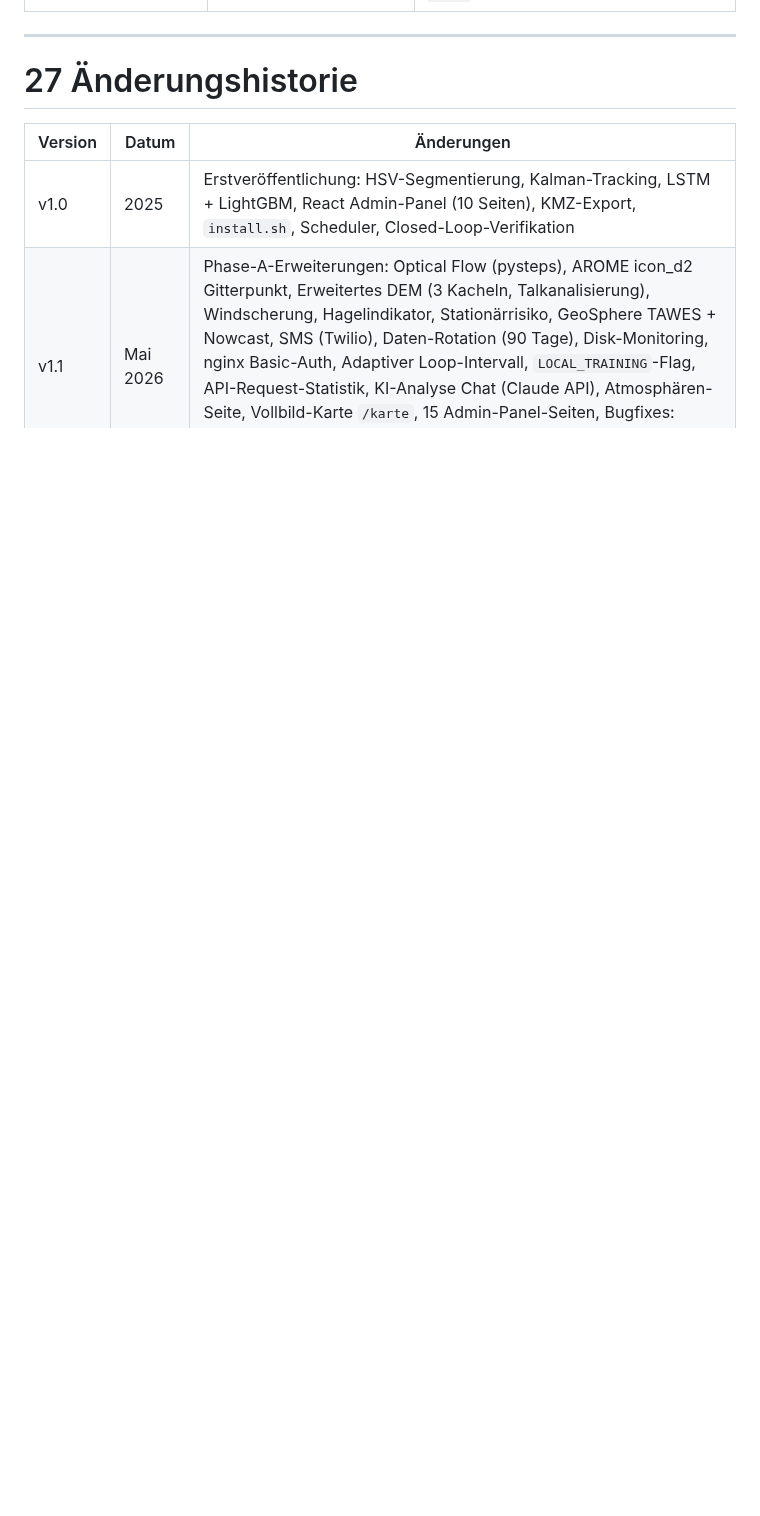
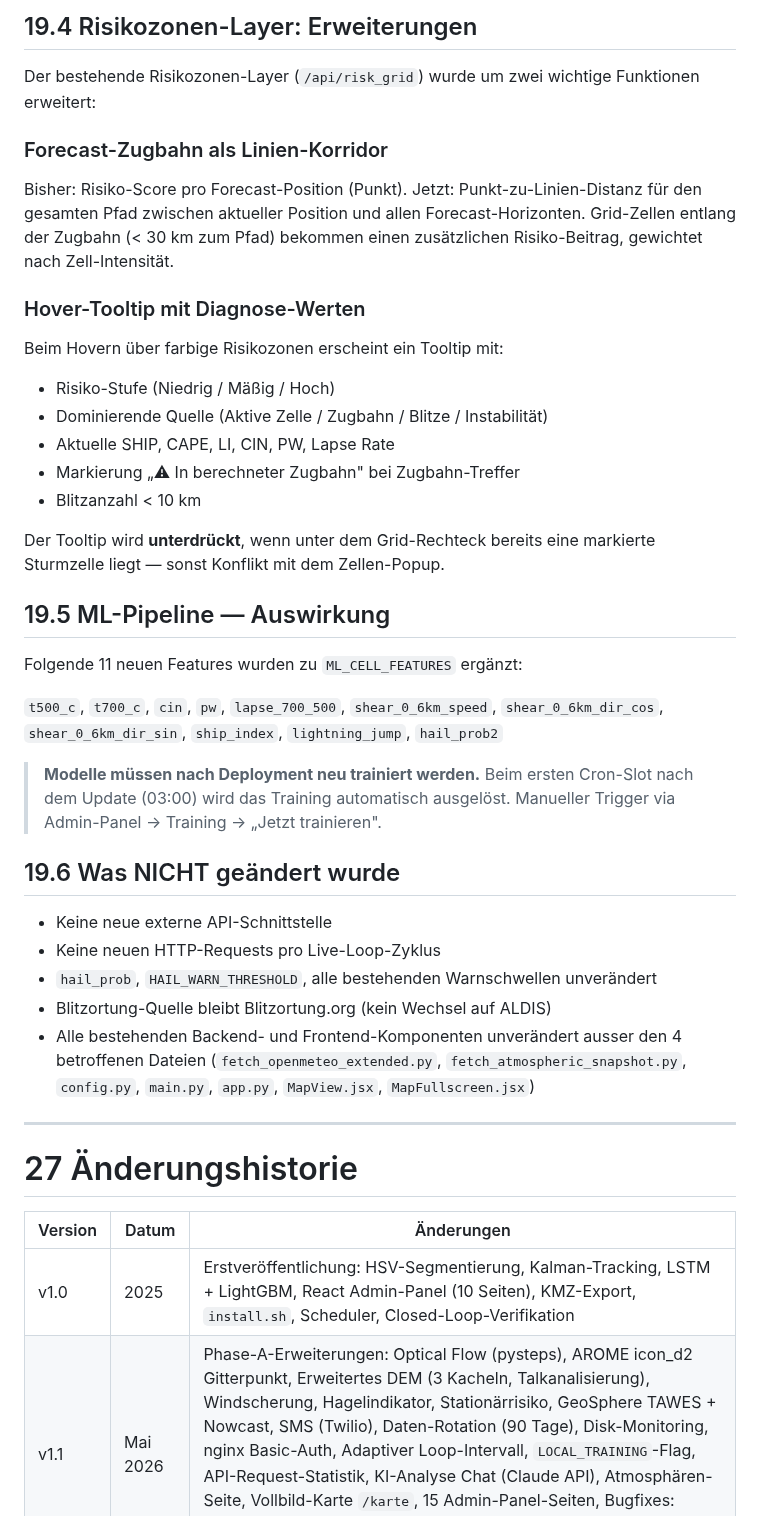
Before and after one commit to IVOBLA/WetterExtended, a Markdown page: docs/WetterExtended_Benutzerhandbuch.md, the part around one of its changes. Drawn GitHub-style; blank space fills up the shorter version.

Commit message:
docs: ergänze konvektive Diagnose-Features und Phasenstatus

```diff
--- a/docs/WetterExtended_Benutzerhandbuch.md
+++ b/docs/WetterExtended_Benutzerhandbuch.md
@@ -815,3 +869,46 @@ Alle Parameter werden in `config.py` als Python-Konstanten definiert und können
+## 19.4 Risikozonen-Layer: Erweiterungen
+
+Der bestehende Risikozonen-Layer (`/api/risk_grid`) wurde um zwei wichtige Funktionen erweitert:
+
+### Forecast-Zugbahn als Linien-Korridor
+Bisher: Risiko-Score pro Forecast-Position (Punkt).
+Jetzt: Punkt-zu-Linien-Distanz für den gesamten Pfad zwischen aktueller Position
+und allen Forecast-Horizonten. Grid-Zellen entlang der Zugbahn (< 30 km zum Pfad)
+bekommen einen zusätzlichen Risiko-Beitrag, gewichtet nach Zell-Intensität.
+
+### Hover-Tooltip mit Diagnose-Werten
+Beim Hovern über farbige Risikozonen erscheint ein Tooltip mit:
+- Risiko-Stufe (Niedrig / Mäßig / Hoch)
+- Dominierende Quelle (Aktive Zelle / Zugbahn / Blitze / Instabilität)
+- Aktuelle SHIP, CAPE, LI, CIN, PW, Lapse Rate
+- Markierung „⚠ In berechneter Zugbahn" bei Zugbahn-Treffer
+- Blitzanzahl < 10 km
+
+Der Tooltip wird **unterdrückt**, wenn unter dem Grid-Rechteck bereits eine
+markierte Sturmzelle liegt — sonst Konflikt mit dem Zellen-Popup.
+
+## 19.5 ML-Pipeline — Auswirkung
+
+Folgende 11 neuen Features wurden zu `ML_CELL_FEATURES` ergänzt:
+
+`t500_c`, `t700_c`, `cin`, `pw`, `lapse_700_500`, `shear_0_6km_speed`,
+`shear_0_6km_dir_cos`, `shear_0_6km_dir_sin`, `ship_index`, `lightning_jump`,
+`hail_prob2`
+
+> **Modelle müssen nach Deployment neu trainiert werden.** Beim ersten Cron-Slot
+> nach dem Update (03:00) wird das Training automatisch ausgelöst. Manueller
+> Trigger via Admin-Panel → Training → „Jetzt trainieren".
+
+## 19.6 Was NICHT geändert wurde
+
+- Keine neue externe API-Schnittstelle
+- Keine neuen HTTP-Requests pro Live-Loop-Zyklus
+- `hail_prob`, `HAIL_WARN_THRESHOLD`, alle bestehenden Warnschwellen unverändert
+- Blitzortung-Quelle bleibt Blitzortung.org (kein Wechsel auf ALDIS)
+- Alle bestehenden Backend- und Frontend-Komponenten unverändert ausser den 4
+  betroffenen Dateien (`fetch_openmeteo_extended.py`, `fetch_atmospheric_snapshot.py`,
+  `config.py`, `main.py`, `app.py`, `MapView.jsx`, `MapFullscreen.jsx`)
+
 ---
 
 # 27 Änderungshistorie
```
Also changed, not shown: other parts of docs/WetterExtended_Benutzerhandbuch.md (+54 -0 lines), docs/HAILO_INTEGRATION.md (+26 -0 lines).
